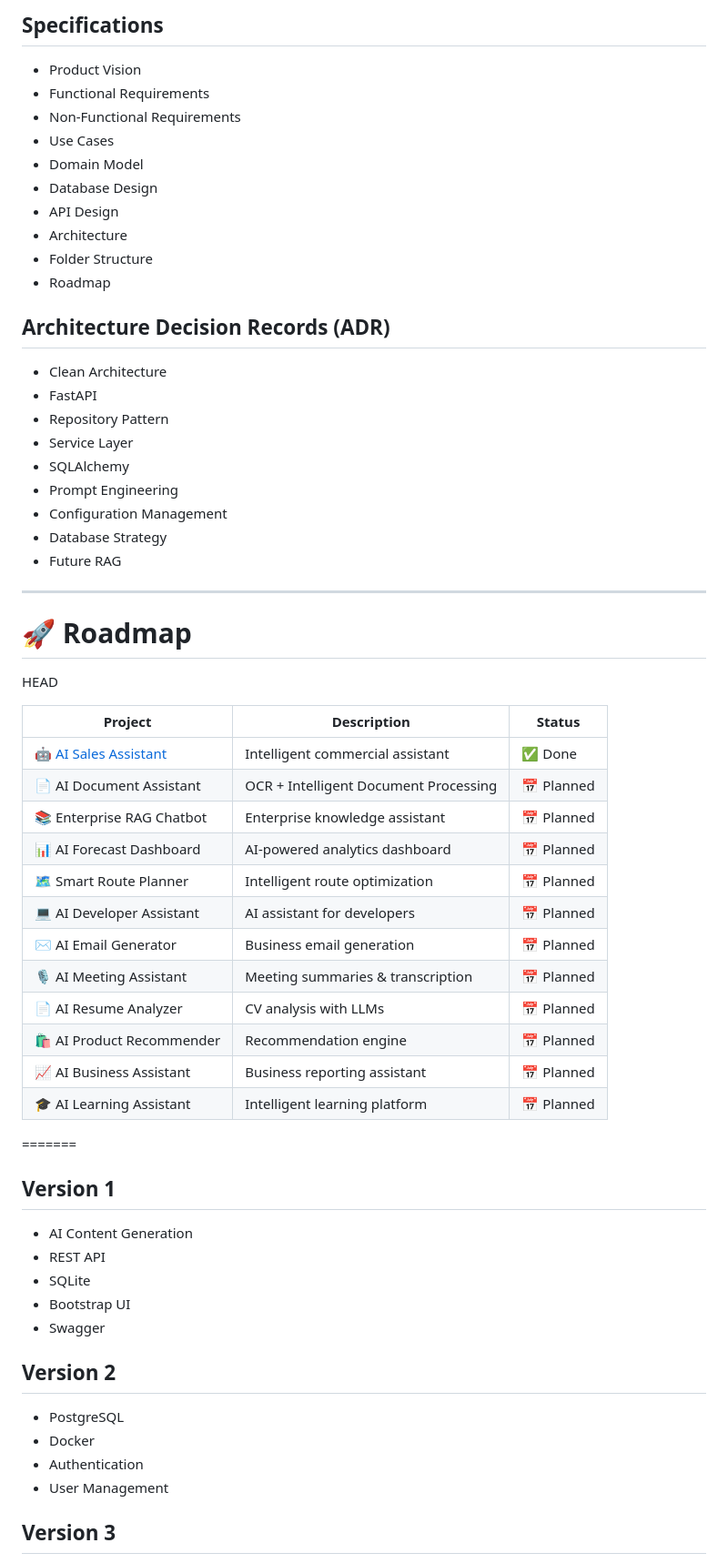
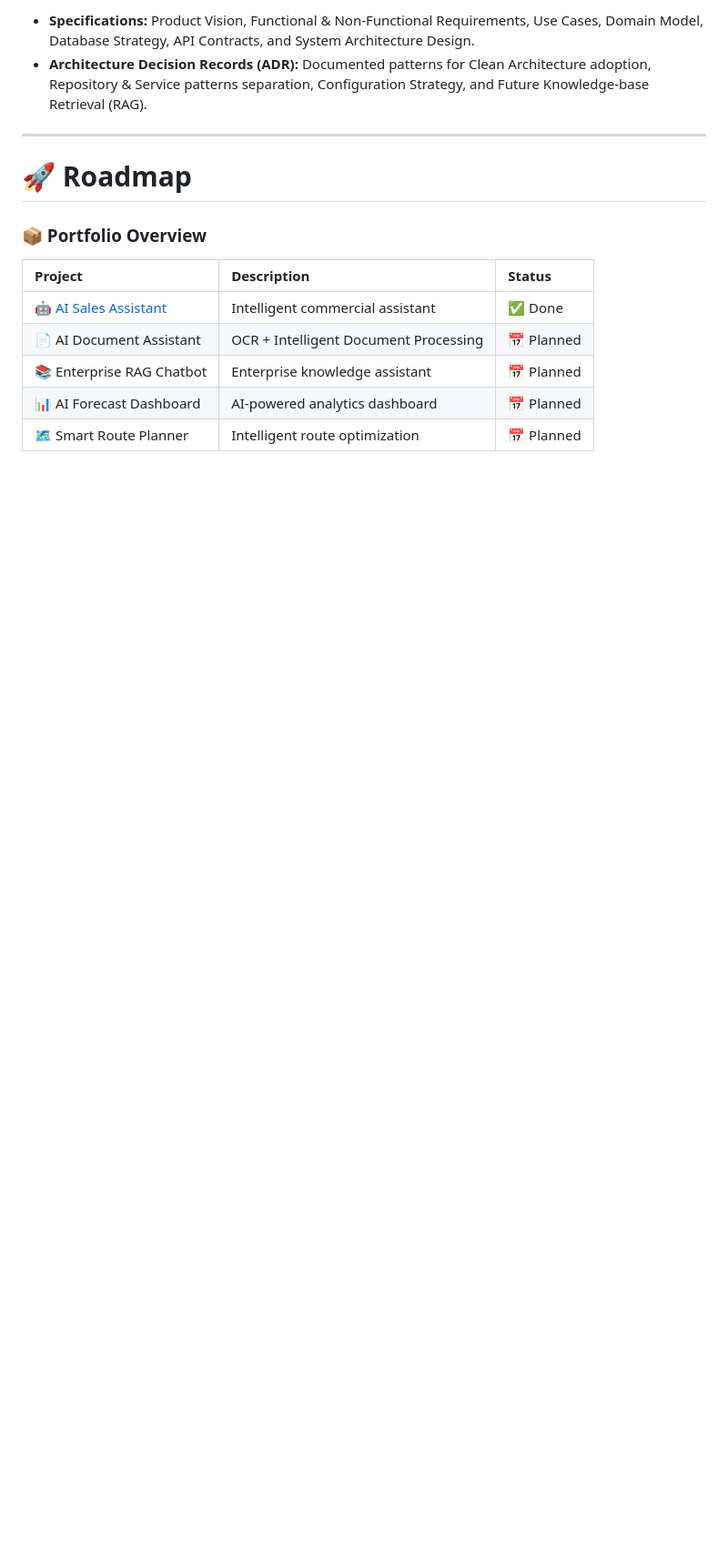
Before and after one commit to LucPinheiro/ai-automation-portfolio, a Markdown page: README.md, the part around one of its changes. Shown at 91% size. GitHub-like rendering; blank space fills up the shorter version.

```diff
--- a/README.md
+++ b/README.md
@@ -180,64 +135,18 @@ This project follows **Spec-Driven Development (SDD)**.
 
-## Specifications
-
-* Product Vision
-* Functional Requirements
-* Non-Functional Requirements
-* Use Cases
-* Domain Model
-* Database Design
-* API Design
-* Architecture
-* Folder Structure
-* Roadmap
-
-## Architecture Decision Records (ADR)
-
-* Clean Architecture
-* FastAPI
-* Repository Pattern
-* Service Layer
-* SQLAlchemy
-* Prompt Engineering
-* Configuration Management
-* Database Strategy
-* Future RAG
+* **Specifications:** Product Vision, Functional & Non-Functional Requirements, Use Cases, Domain Model, Database Strategy, API Contracts, and System Architecture Design.
+* **Architecture Decision Records (ADR):** Documented patterns for Clean Architecture adoption, Repository & Service patterns separation, Configuration Strategy, and Future Knowledge-base Retrieval (RAG).
 
 ---
 
 # 🚀 Roadmap
 
-HEAD
+### 📦 Portfolio Overview
 
 | Project | Description | Status |
-|----------|-------------|--------|
+| :--- | :--- | :--- |
 | [🤖 AI Sales Assistant](./ai_sales_assistant/) | Intelligent commercial assistant | ✅ Done |
 | 📄 AI Document Assistant | OCR + Intelligent Document Processing | 📅 Planned |
 | 📚 Enterprise RAG Chatbot | Enterprise knowledge assistant | 📅 Planned |
 | 📊 AI Forecast Dashboard | AI-powered analytics dashboard | 📅 Planned |
 | 🗺 Smart Route Planner | Intelligent route optimization | 📅 Planned |
-| 💻 AI Developer Assistant | AI assistant for developers | 📅 Planned |
-| ✉ AI Email Generator | Business email generation | 📅 Planned |
-| 🎙 AI Meeting Assistant | Meeting summaries & transcription | 📅 Planned |
-| 📄 AI Resume Analyzer | CV analysis with LLMs | 📅 Planned |
-| 🛍 AI Product Recommender | Recommendation engine | 📅 Planned |
-| 📈 AI Business Assistant | Business reporting assistant | 📅 Planned |
-| 🎓 AI Learning Assistant | Intelligent learning platform | 📅 Planned |
-=======
-## Version 1
 
-* AI Content Generation
-* REST API
-* SQLite
-* Bootstrap UI
-* Swagger
-
-## Version 2
-
-* PostgreSQL
-* Docker
-* Authentication
-* User Management
-
-## Version 3
-
```
Also changed, not shown: other parts of README.md (+64 -237 lines).
